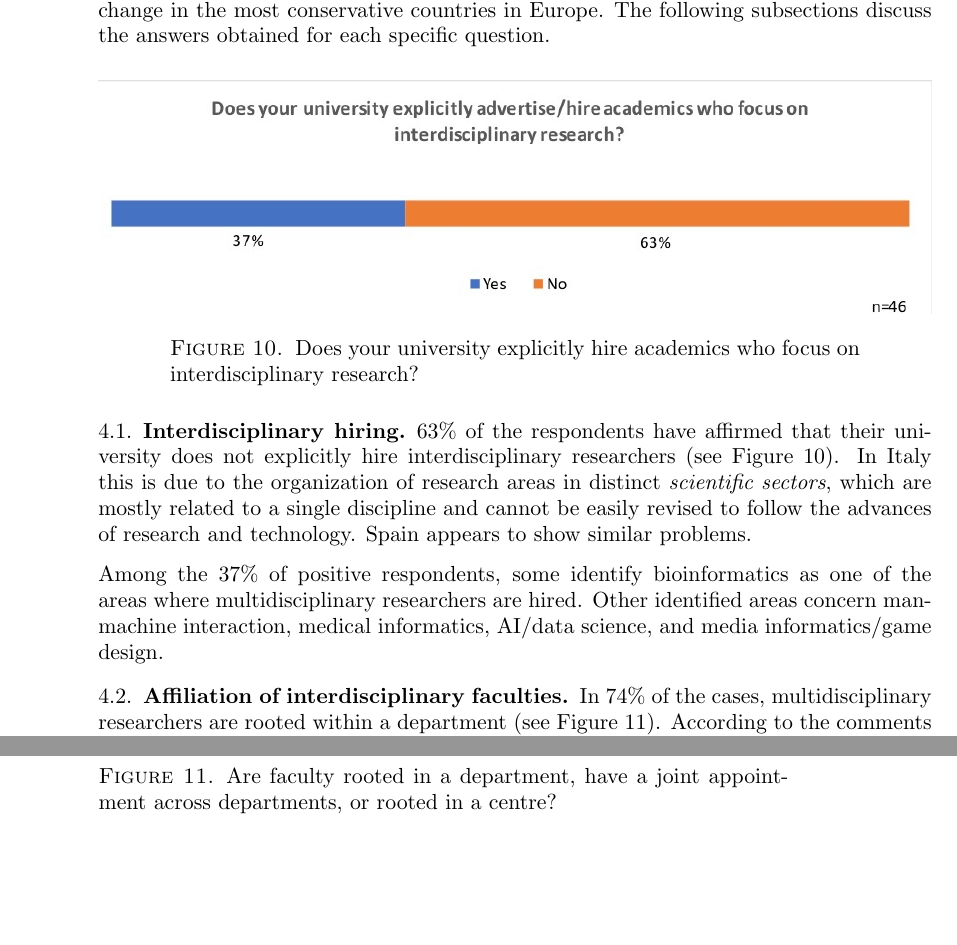
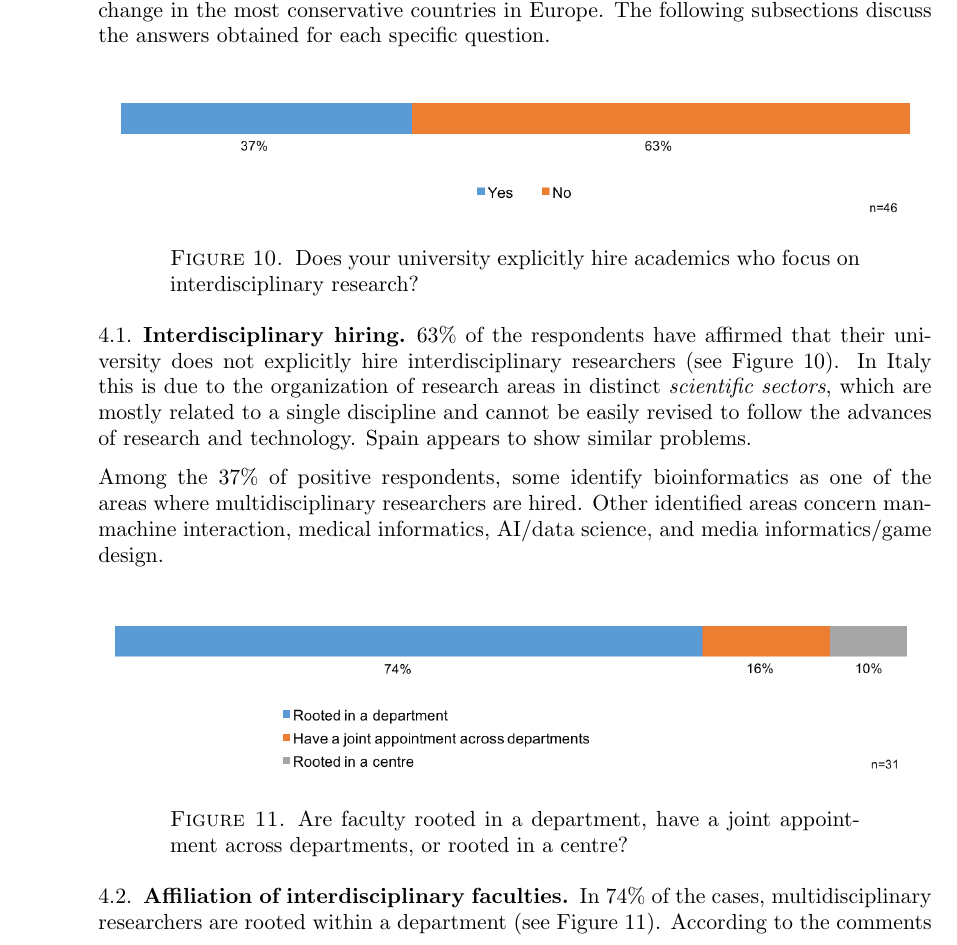
Before and after one commit to SusanEisenbach/IE-Wide-Role-Universities, a LaTeX paper (main.tex, which reads people.tex): two parts of pages 8 and 9 of 25 before the commit and part of page 8 of 24 after it, the two joined at a grey line, cut so that both start at the same text, the shorter picture padded with empty space. Compiled offline with pdfLaTeX.

Commit message:
jpg -> png

```diff
--- a/people.tex
+++ b/people.tex
@@ -18,7 +18,7 @@ question.
 
 \begin{figure}[h]
 \centering
-\includegraphics[width = \linewidth]{charts/3a.jpg}
+\includegraphics[width = \linewidth]{charts/3a.png}
 \caption{Does your university explicitly hire academics
   who focus on interdisciplinary research?}
 \label{sect3:hirings}
@@ -38,7 +38,7 @@ informatics, AI/data science, and media informatics/game design.
 \subsection{Affiliation of interdisciplinary faculties}
 \begin{figure}[h]
 \centering
-\includegraphics[width = \linewidth]{charts/3b.jpg}
+\includegraphics[width = \linewidth]{charts/3b.png}
 \caption{Are faculty rooted in a department, have a joint appointment across departments, or rooted in a centre?}
 \label{sect3:affiliation}
 \end{figure}
```
Also changed, not shown: people.tex (4 more changed lines).
